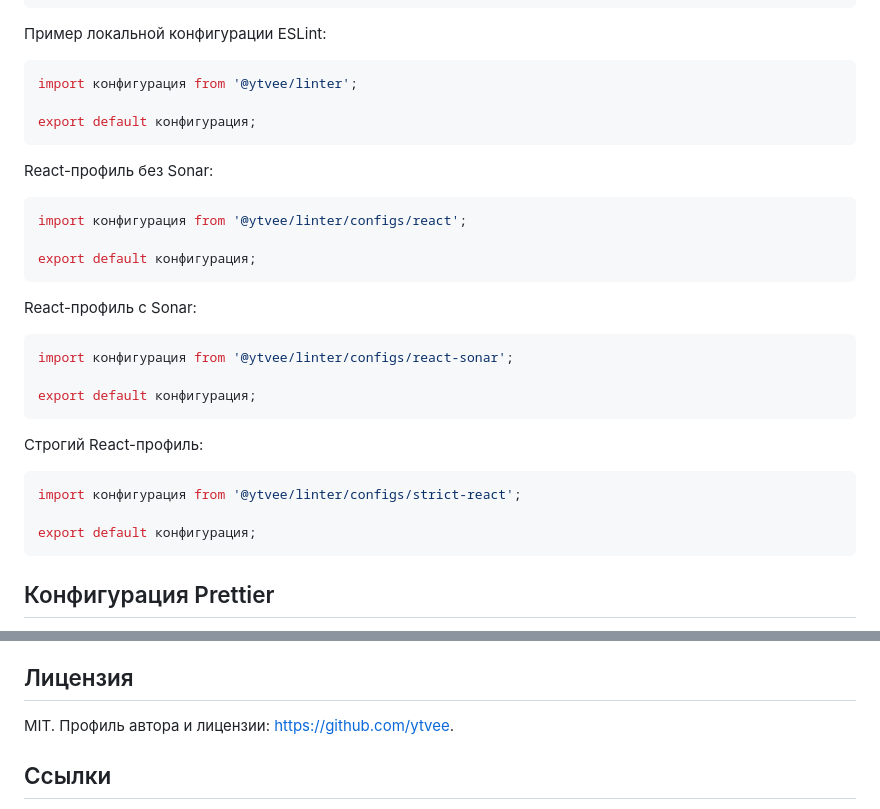
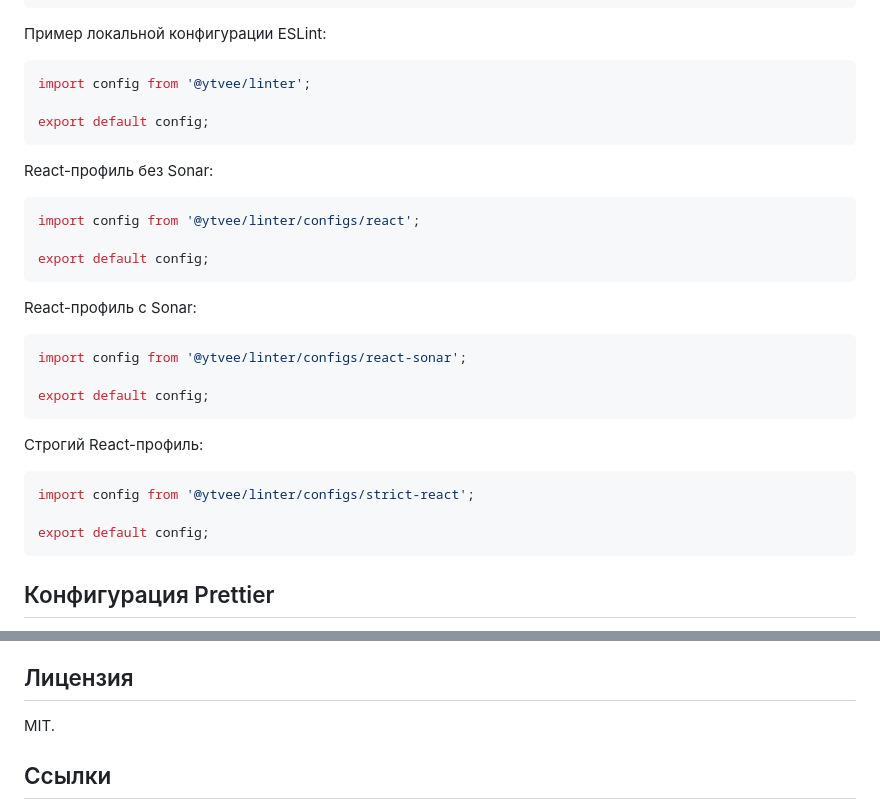
Before and after one commit to ytvee-dev/linter, a Markdown page: README.md, 2 parts joined by grey strips. GitHub-like rendering.

````diff
--- a/README.md
+++ b/README.md
@@ -138,33 +138,33 @@ npx --no-install ytvee-linter husky disable
 Пример локальной конфигурации ESLint:
 
 ```js
-import конфигурация from '@ytvee/linter';
+import config from '@ytvee/linter';
 
-export default конфигурация;
+export default config;
 ```
 
 React-профиль без Sonar:
 
 ```js
-import конфигурация from '@ytvee/linter/configs/react';
+import config from '@ytvee/linter/configs/react';
 
-export default конфигурация;
+export default config;
 ```
 
 React-профиль с Sonar:
 
 ```js
-import конфигурация from '@ytvee/linter/configs/react-sonar';
+import config from '@ytvee/linter/configs/react-sonar';
 
-export default конфигурация;
+export default config;
 ```
 
 Строгий React-профиль:
 
 ```js
-import конфигурация from '@ytvee/linter/configs/strict-react';
+import config from '@ytvee/linter/configs/strict-react';
 
-export default конфигурация;
+export default config;
 ```
 
 ## Конфигурация Prettier
@@ -279,7 +279,7 @@ npm pack --dry-run --json --cache tmp/npm-cache-audit
 
 ## Лицензия
 
-MIT. Профиль автора и лицензии: [https://github.com/ytvee](https://github.com/ytvee).
+MIT.
 
 ## Ссылки
 
````
Also changed, not shown: other parts of README.md (+0 -1 lines).
